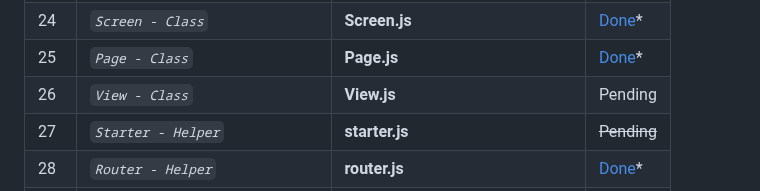
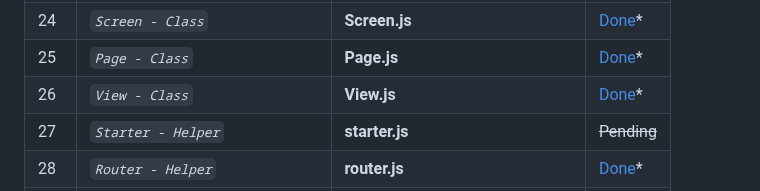
Before and after one commit to abraham-ukachi/blog-js, a Markdown page: README.md, the part around the change. Rendered like a GitHub page.

Commit message:
View - Class is *done*

```diff
--- a/README.md
+++ b/README.md
@@ -196,7 +196,7 @@ These are some of the things we did or plan to do, in addition to this project's
 | 23 | *`App - Class`* | **App.js** | [Done](./src/App.js)\* |
 | 24 | *`Screen - Class`* | **Screen.js** | [Done](./src/Screen.js)\* |
 | 25 | *`Page - Class`* | **Page.js** | [Done](./src/Page.js)\* |
-| 26 | *`View - Class`* | **View.js** | Pending |
+| 26 | *`View - Class`* | **View.js** | [Done](./src/View.js)\* |
 | 27 | *`Starter - Helper`* | **starter.js** | ~~Pending~~ |
 | 28 | *`Router - Helper`* | **router.js** | [Done](./src/helpers/router.js)\* |
 | 29 | *`Default Home - View`* | **default-home-view.js** | Pending |
```
